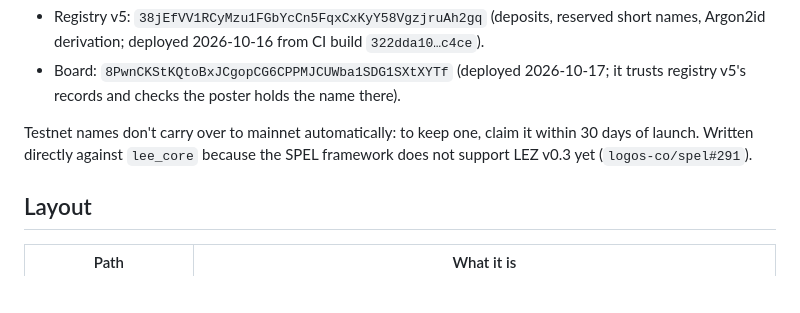
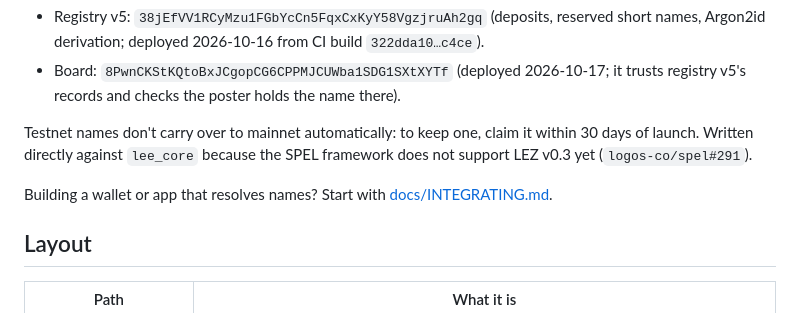
Before and after one commit to jefdiesel/logos-names, a Markdown page: README.md, the part around the change. GitHub-like rendering; blank space fills up the shorter version.

```diff
--- a/README.md
+++ b/README.md
@@ -126,6 +126,9 @@ Testnet names don't carry over to mainnet automatically: to keep one, claim it
 within 30 days of launch. Written directly against `lee_core` because the SPEL
 framework does not support LEZ v0.3 yet (`logos-co/spel#291`).
 
+Building a wallet or app that resolves names? Start with
+[docs/INTEGRATING.md](docs/INTEGRATING.md).
+
 ## Layout
 
 | Path | What it is |
```
Also changed, not shown: docs/INTEGRATING.md (added, +91 -0 lines).
